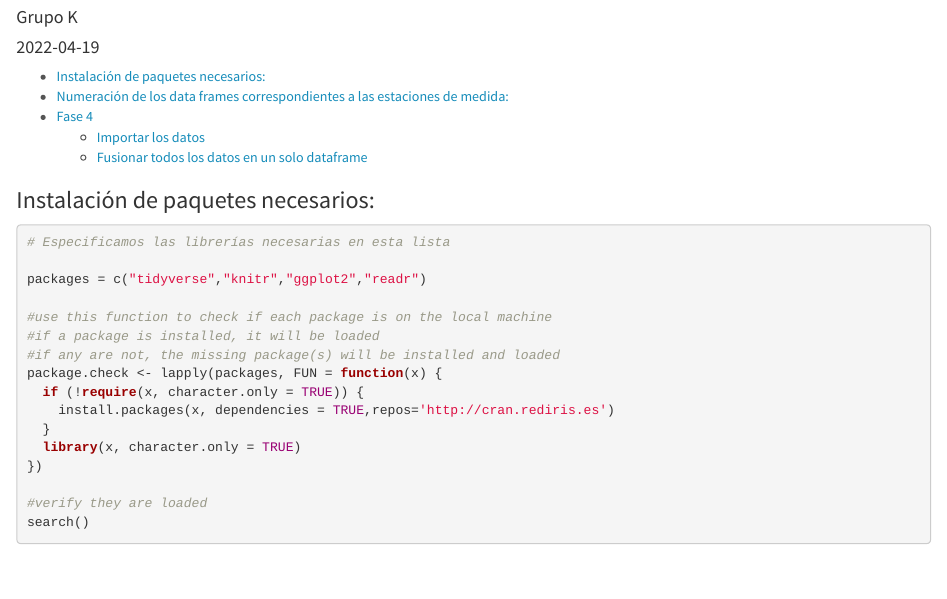
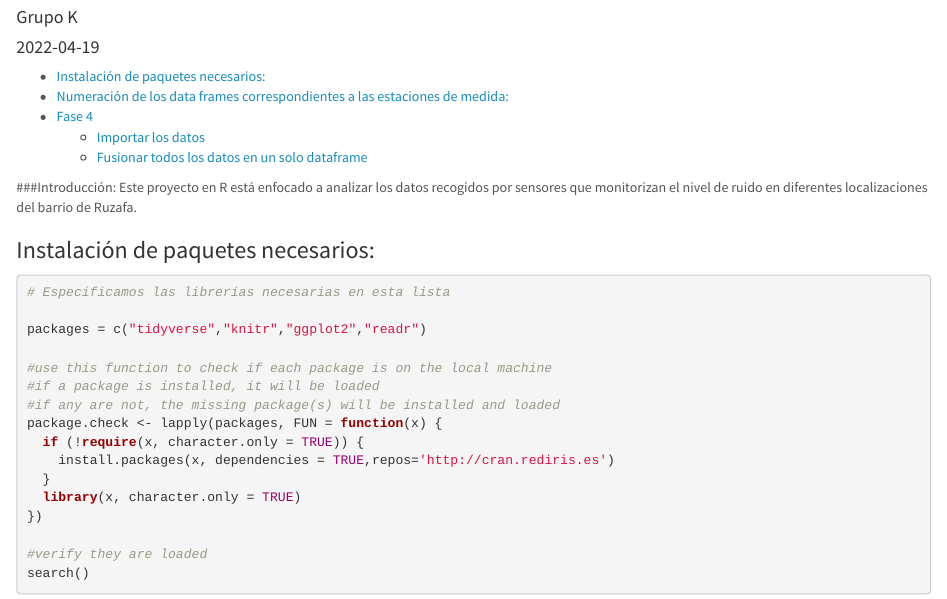
Before and after one commit to Jamarlli/ProyectoTD2022, an R Markdown document (ProyectoTD2022.Rmd): the page in a window 1100 px wide, from 60 px down. Rendered offline with R 4.5, knitr and Pandoc, with nearby package versions.

Commit message:
Añadimos introduccion

````diff
--- a/ProyectoTD2022.Rmd
+++ b/ProyectoTD2022.Rmd
@@ -16,6 +16,9 @@ output:
     number_sections: no # Numeración de las secciones
 
 ---
+###Introducción:
+Este proyecto en R está enfocado a analizar los datos recogidos por sensores que monitorizan el nivel de ruido en diferentes localizaciones del barrio de Ruzafa.
+
 ### Instalación de paquetes necesarios:
 ```{r,echo=T, message = F, error = F, warning = F}
 
````
Also changed, not shown: ProyectoTD2022.Rmd (2 more changed lines).
